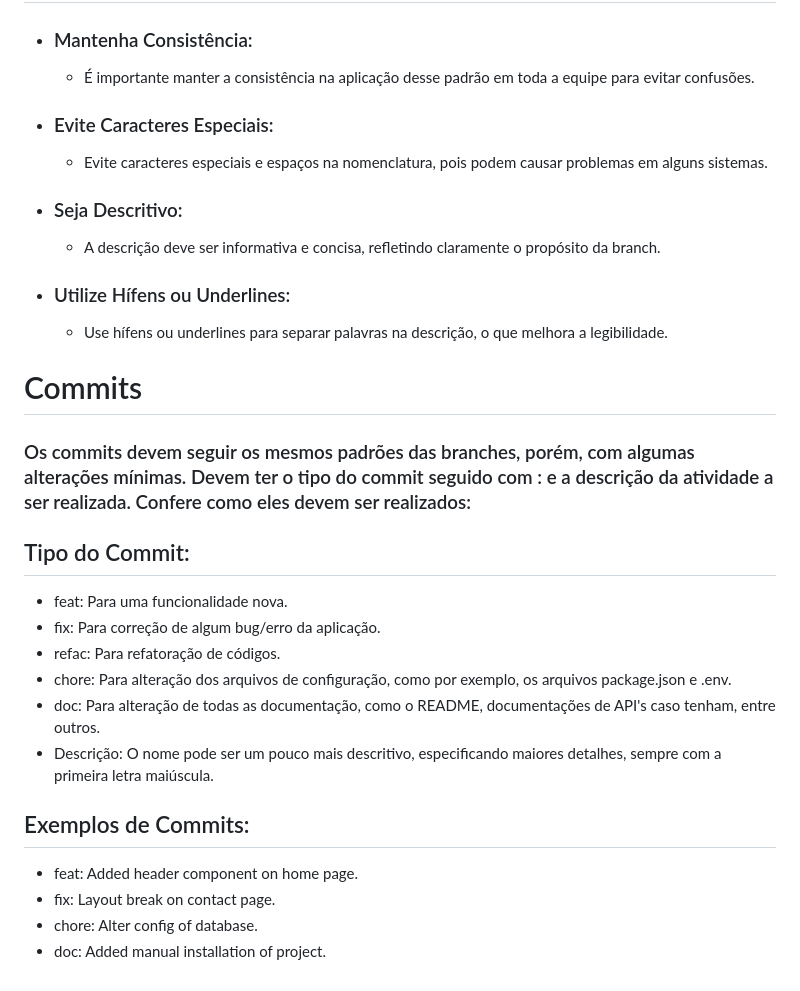
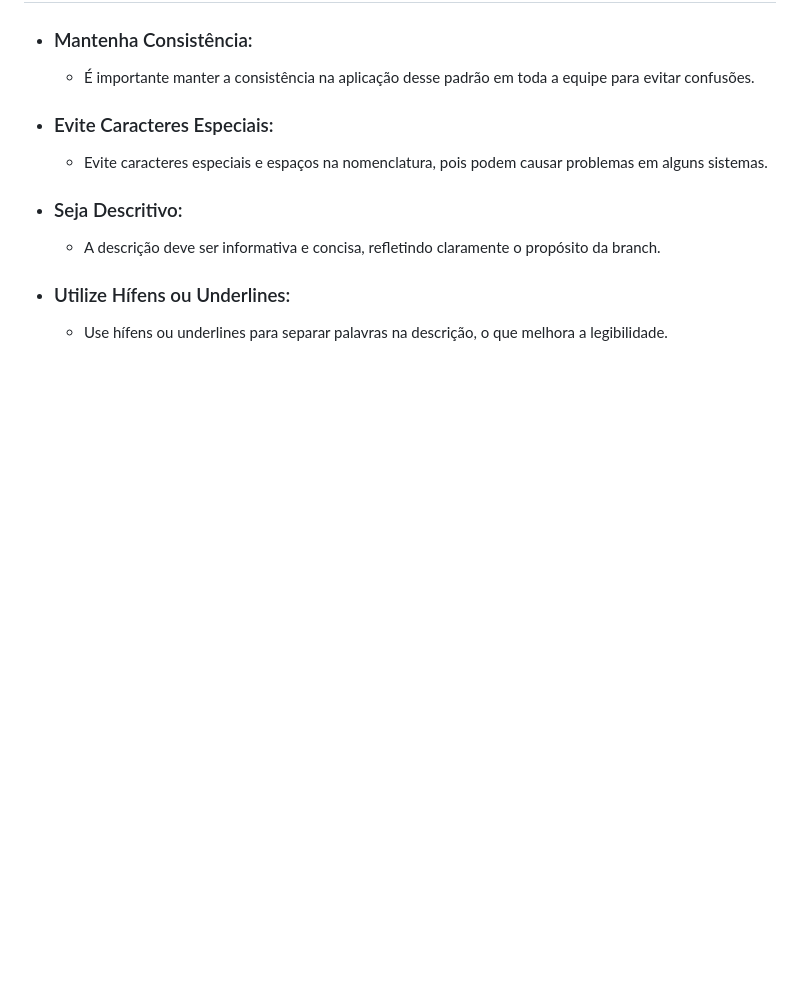
Before and after one commit to GRUPO-Grrap/lionsApp, a Markdown page: README.md, the part around the change. GitHub-like rendering; blank space fills up the shorter version.

```diff
--- a/README.md
+++ b/README.md
@@ -73,19 +73,3 @@ O padrão para criar branches pode seguir a seguinte estrutura: <tipo>/<descrica
 
 - ### Utilize Hífens ou Underlines:
   - Use hífens ou underlines para separar palavras na descrição, o que melhora a legibilidade.
-
-# Commits
- ### Os commits devem seguir os mesmos padrões das branches, porém, com algumas alterações mínimas. Devem ter o tipo do commit seguido com : e a descrição da atividade a ser realizada. Confere como eles devem ser realizados:
-
-## Tipo do Commit:
-- feat: Para uma funcionalidade nova.
-- fix: Para correção de algum bug/erro da aplicação.
-- refac: Para refatoração de códigos.
-- chore: Para alteração dos arquivos de configuração, como por exemplo, os arquivos package.json e .env.
-- doc: Para alteração de todas as documentação, como o README, documentações de API's caso tenham, entre outros.
-- Descrição: O nome pode ser um pouco mais descritivo, especificando maiores detalhes, sempre com a primeira letra maiúscula.
-## Exemplos de Commits:
-- feat: Added header component on home page.
-- fix: Layout break on contact page.
-- chore: Alter config of database.
-- doc: Added manual installation of project.
```
